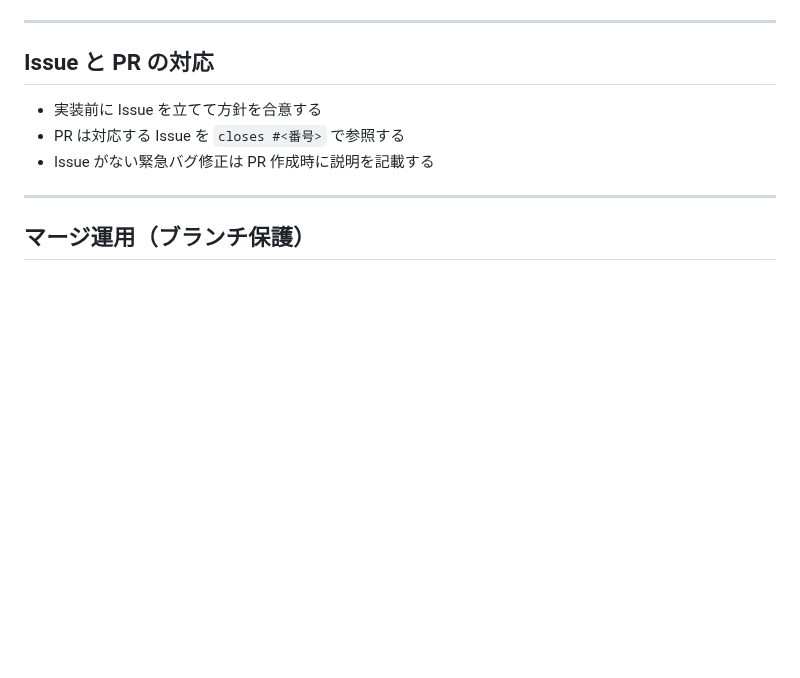
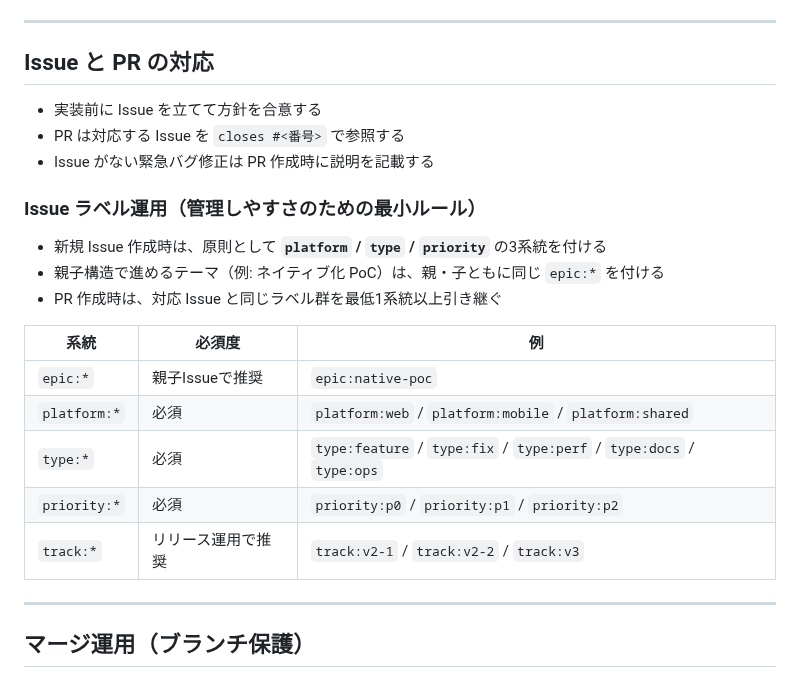
Before and after one commit to kzkski/ketolog, a Markdown page: CONTRIBUTING.md, the part around the change. GitHub-like rendering; blank space fills up the shorter version.

```diff
--- a/CONTRIBUTING.md
+++ b/CONTRIBUTING.md
@@ -126,6 +126,20 @@ git branch -d feat/your-feature-name
 - PR は対応する Issue を `closes #<番号>` で参照する
 - Issue がない緊急バグ修正は PR 作成時に説明を記載する
 
+### Issue ラベル運用（管理しやすさのための最小ルール）
+
+- 新規 Issue 作成時は、原則として **`platform` / `type` / `priority`** の3系統を付ける
+- 親子構造で進めるテーマ（例: ネイティブ化 PoC）は、親・子ともに同じ `epic:*` を付ける
+- PR 作成時は、対応 Issue と同じラベル群を最低1系統以上引き継ぐ
+
+| 系統 | 必須度 | 例 |
+|---|---|---|
+| `epic:*` | 親子Issueで推奨 | `epic:native-poc` |
+| `platform:*` | 必須 | `platform:web` / `platform:mobile` / `platform:shared` |
+| `type:*` | 必須 | `type:feature` / `type:fix` / `type:perf` / `type:docs` / `type:ops` |
+| `priority:*` | 必須 | `priority:p0` / `priority:p1` / `priority:p2` |
+| `track:*` | リリース運用で推奨 | `track:v2-1` / `track:v2-2` / `track:v3` |
+
 ---
 
 ## マージ運用（ブランチ保護）
```
Also changed, not shown: docs/release/README.md (+16 -0 lines).
